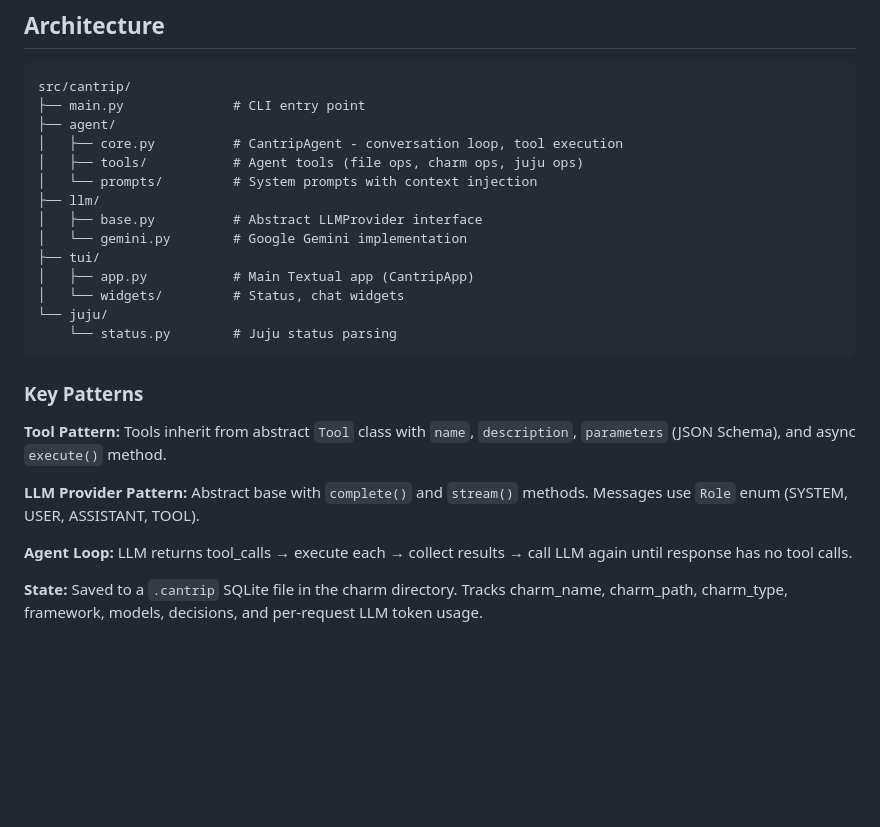
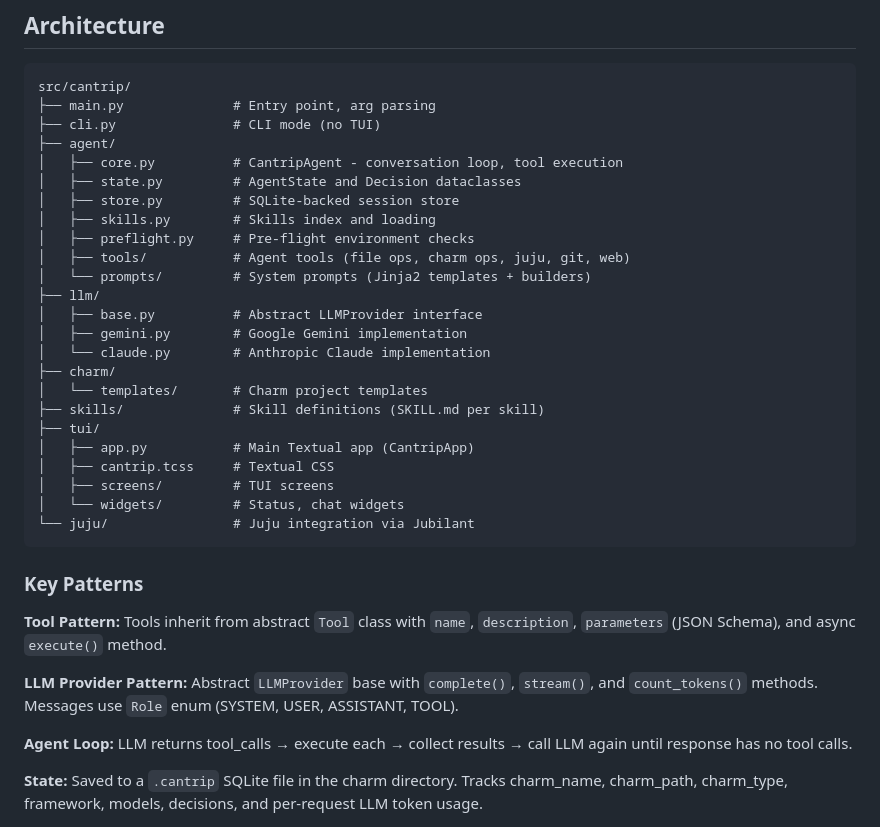
Before and after one commit to tonyandrewmeyer/cantrip, a Markdown page: CLAUDE.md, the part around the change. Drawn GitHub-style; blank space fills up the shorter version.

Commit message:
Update CLAUDE.md architecture tree to match current codebase
The architecture section had fallen behind — it was missing cli.py,
the agent submodules (state, store, skills, preflight), the Claude LLM
provider, the charm/templates and skills directories, and TUI additions.
Also removed the no-longer-existent juju/status.py.

Co-Authored-By: Claude Opus 4.6 <noreply@anthropic.com>

````diff
--- a/CLAUDE.md
+++ b/CLAUDE.md
@@ -57,26 +57,36 @@ uv run pytest tests/unit/test_tools.py::test_function_name -v
 
 ```
 src/cantrip/
-├── main.py              # CLI entry point
+├── main.py              # Entry point, arg parsing
+├── cli.py               # CLI mode (no TUI)
 ├── agent/
 │   ├── core.py          # CantripAgent - conversation loop, tool execution
-│   ├── tools/           # Agent tools (file ops, charm ops, juju ops)
-│   └── prompts/         # System prompts with context injection
+│   ├── state.py         # AgentState and Decision dataclasses
+│   ├── store.py         # SQLite-backed session store
+│   ├── skills.py        # Skills index and loading
+│   ├── preflight.py     # Pre-flight environment checks
+│   ├── tools/           # Agent tools (file ops, charm ops, juju, git, web)
+│   └── prompts/         # System prompts (Jinja2 templates + builders)
 ├── llm/
 │   ├── base.py          # Abstract LLMProvider interface
-│   └── gemini.py        # Google Gemini implementation
+│   ├── gemini.py        # Google Gemini implementation
+│   └── claude.py        # Anthropic Claude implementation
+├── charm/
+│   └── templates/       # Charm project templates
+├── skills/              # Skill definitions (SKILL.md per skill)
 ├── tui/
 │   ├── app.py           # Main Textual app (CantripApp)
+│   ├── cantrip.tcss     # Textual CSS
+│   ├── screens/         # TUI screens
 │   └── widgets/         # Status, chat widgets
-└── juju/
-    └── status.py        # Juju status parsing
+└── juju/                # Juju integration via Jubilant
 ```
 
 ### Key Patterns
 
 **Tool Pattern:** Tools inherit from abstract `Tool` class with `name`, `description`, `parameters` (JSON Schema), and async `execute()` method.
 
-**LLM Provider Pattern:** Abstract base with `complete()` and `stream()` methods. Messages use `Role` enum (SYSTEM, USER, ASSISTANT, TOOL).
+**LLM Provider Pattern:** Abstract `LLMProvider` base with `complete()`, `stream()`, and `count_tokens()` methods. Messages use `Role` enum (SYSTEM, USER, ASSISTANT, TOOL).
 
 **Agent Loop:** LLM returns tool_calls → execute each → collect results → call LLM again until response has no tool calls.
 
````
